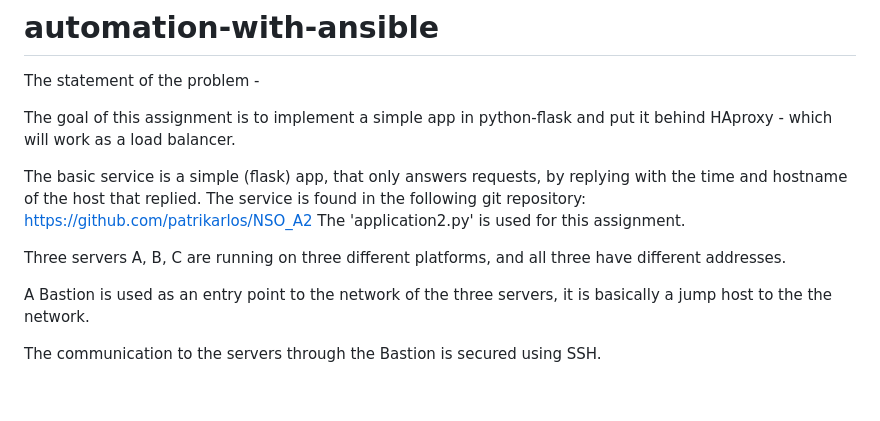
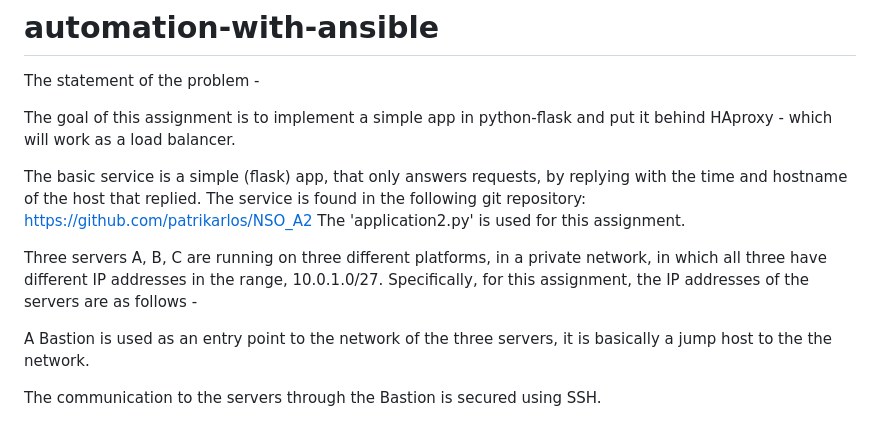
Before and after one commit to sravanmutya/automation-with-ansible, a Markdown page: README.md, the part around the change. GitHub-like rendering; blank space fills up the shorter version.

```diff
--- a/README.md
+++ b/README.md
@@ -8,7 +8,8 @@ The goal of this assignment is to implement a simple app in python-flask and put
 
 The basic service is a simple (flask) app, that only answers requests, by replying with the time and hostname of the host that replied. The service is found in the following git repository: https://github.com/patrikarlos/NSO_A2  The 'application2.py' is used for this assignment.
 
-Three servers A, B, C are running on three different platforms, and all three have different addresses.
+Three servers A, B, C are running on three different platforms, in a private network, in which all three have different IP addresses in the range, 10.0.1.0/27. Specifically, for this assignment, the IP addresses of the servers are as follows -
+
 
 A Bastion is used as an entry point to the network of the three servers, it is basically a jump host to the the network.
 
```
